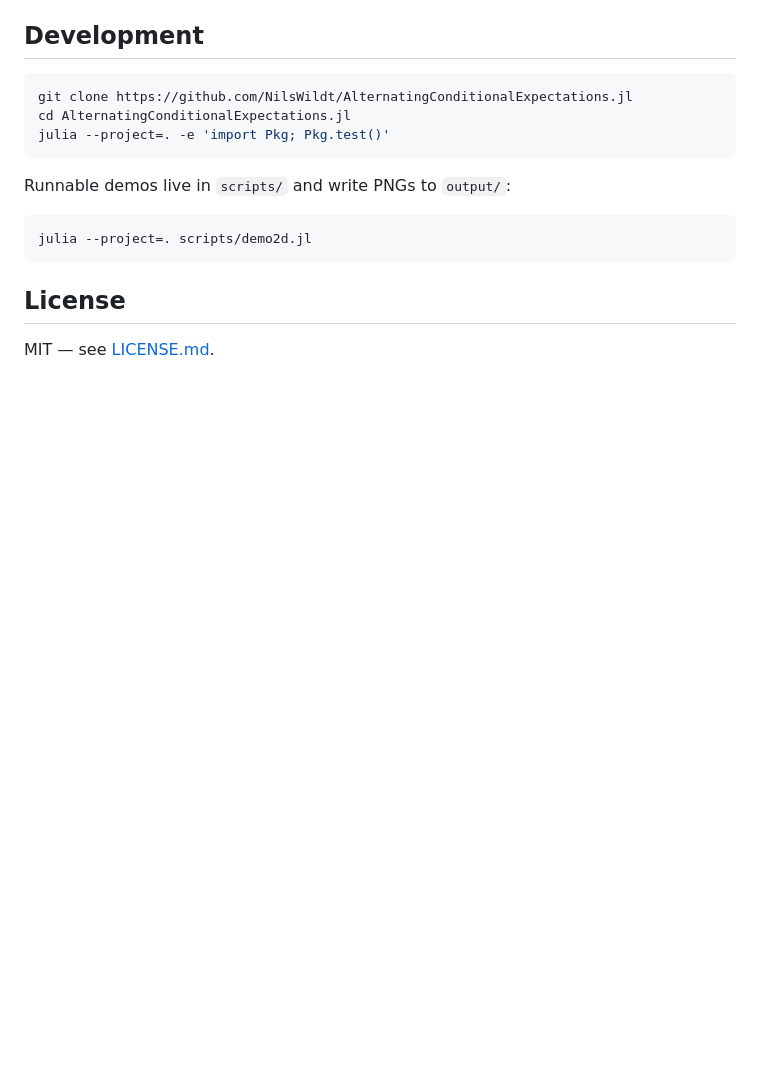
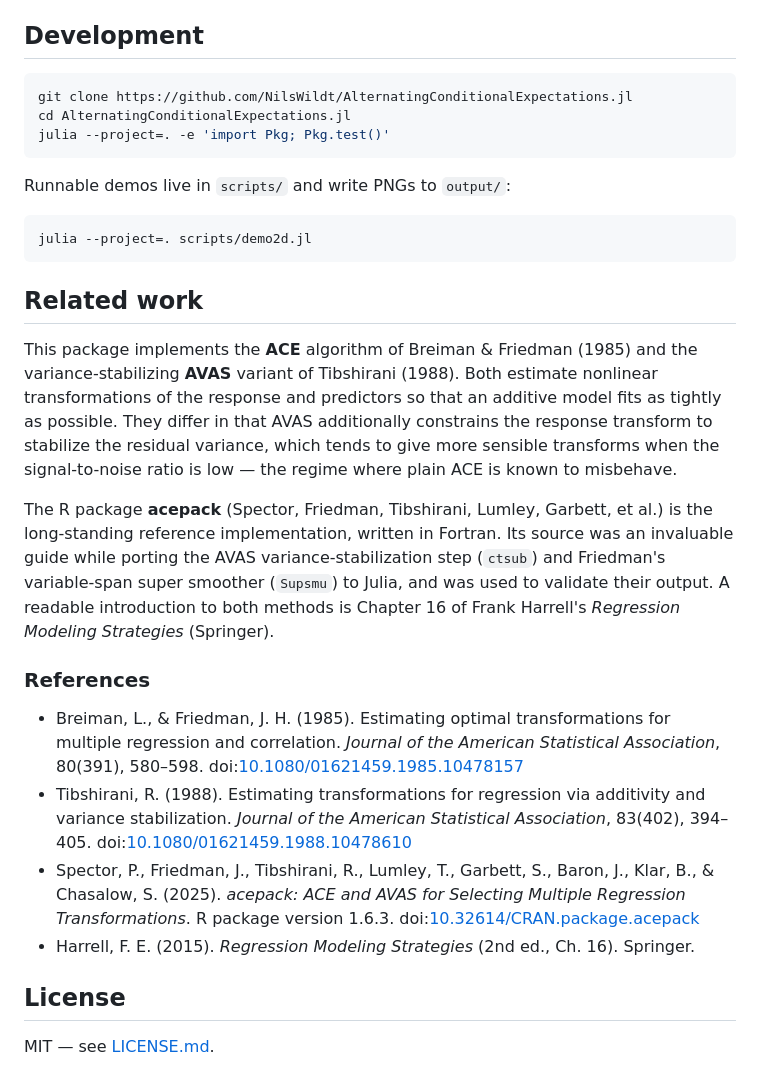
Before and after one commit to NilsWildt/AlternatingConditionalExpectations.jl, a Markdown page: README.md, the part around the change. GitHub-like rendering; blank space fills up the shorter version.

Commit message:
docs: add Related work section with ACE/AVAS and acepack references

````diff
--- a/README.md
+++ b/README.md
@@ -96,6 +96,40 @@ Runnable demos live in `scripts/` and write PNGs to `output/`:
 julia --project=. scripts/demo2d.jl
 ```
 
+## Related work
+
+This package implements the **ACE** algorithm of Breiman & Friedman (1985) and
+the variance-stabilizing **AVAS** variant of Tibshirani (1988). Both estimate
+nonlinear transformations of the response and predictors so that an additive
+model fits as tightly as possible. They differ in that AVAS additionally
+constrains the response transform to stabilize the residual variance, which
+tends to give more sensible transforms when the signal-to-noise ratio is low —
+the regime where plain ACE is known to misbehave.
+
+The R package **acepack** (Spector, Friedman, Tibshirani, Lumley, Garbett, et
+al.) is the long-standing reference implementation, written in Fortran. Its
+source was an invaluable guide while porting the AVAS variance-stabilization
+step (`ctsub`) and Friedman's variable-span super smoother (`Supsmu`) to Julia,
+and was used to validate their output. A readable introduction to both methods
+is Chapter 16 of Frank Harrell's *Regression Modeling Strategies* (Springer).
+
+### References
+
+- Breiman, L., & Friedman, J. H. (1985). Estimating optimal transformations for
+  multiple regression and correlation. *Journal of the American Statistical
+  Association*, 80(391), 580–598.
+  doi:[10.1080/01621459.1985.10478157](https://doi.org/10.1080/01621459.1985.10478157)
+- Tibshirani, R. (1988). Estimating transformations for regression via
+  additivity and variance stabilization. *Journal of the American Statistical
+  Association*, 83(402), 394–405.
+  doi:[10.1080/01621459.1988.10478610](https://doi.org/10.1080/01621459.1988.10478610)
+- Spector, P., Friedman, J., Tibshirani, R., Lumley, T., Garbett, S., Baron, J.,
+  Klar, B., & Chasalow, S. (2025). *acepack: ACE and AVAS for Selecting Multiple
+  Regression Transformations*. R package version 1.6.3.
+  doi:[10.32614/CRAN.package.acepack](https://doi.org/10.32614/CRAN.package.acepack)
+- Harrell, F. E. (2015). *Regression Modeling Strategies* (2nd ed., Ch. 16).
+  Springer.
+
 ## License
 
 MIT — see [LICENSE.md](LICENSE.md).
````
